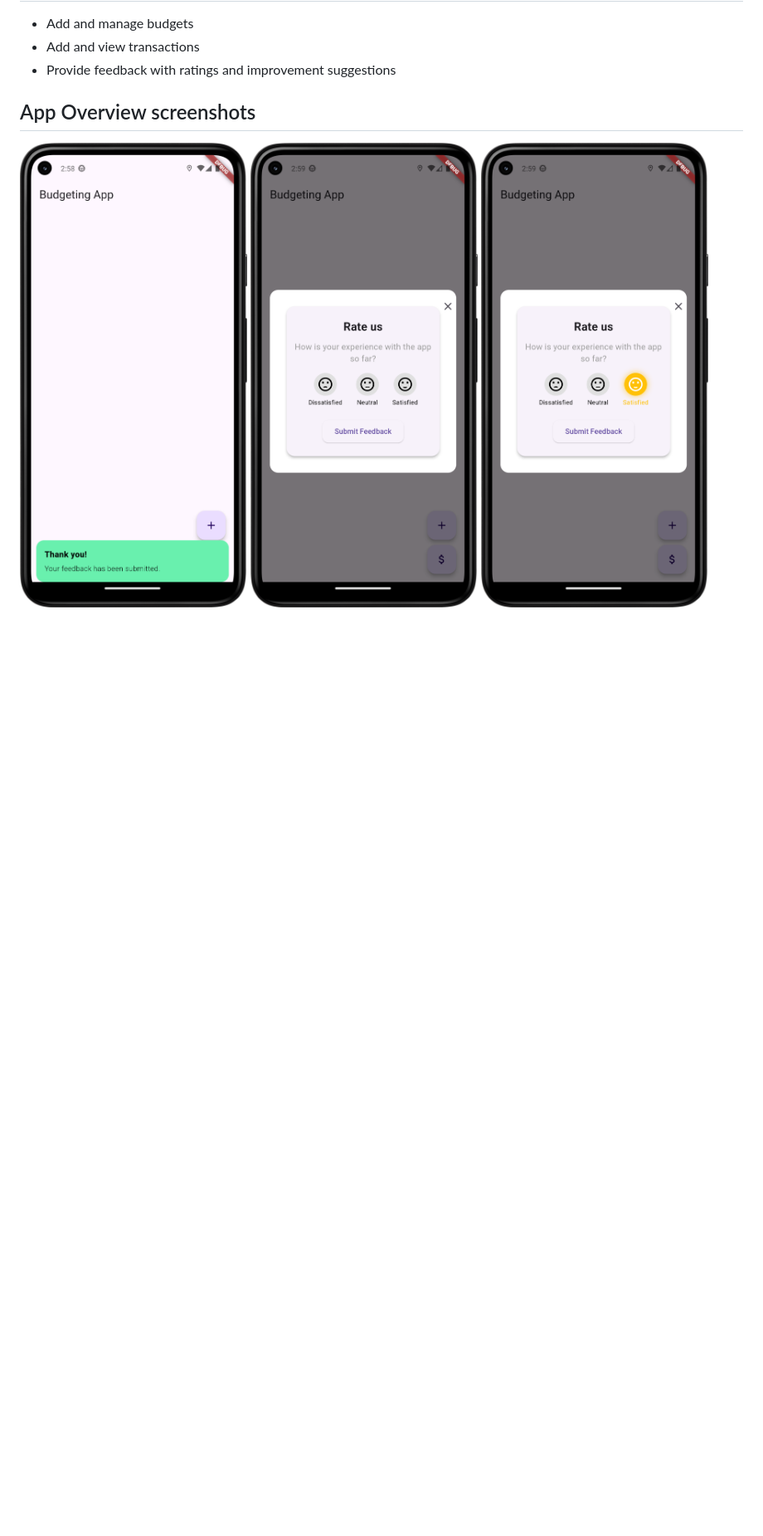
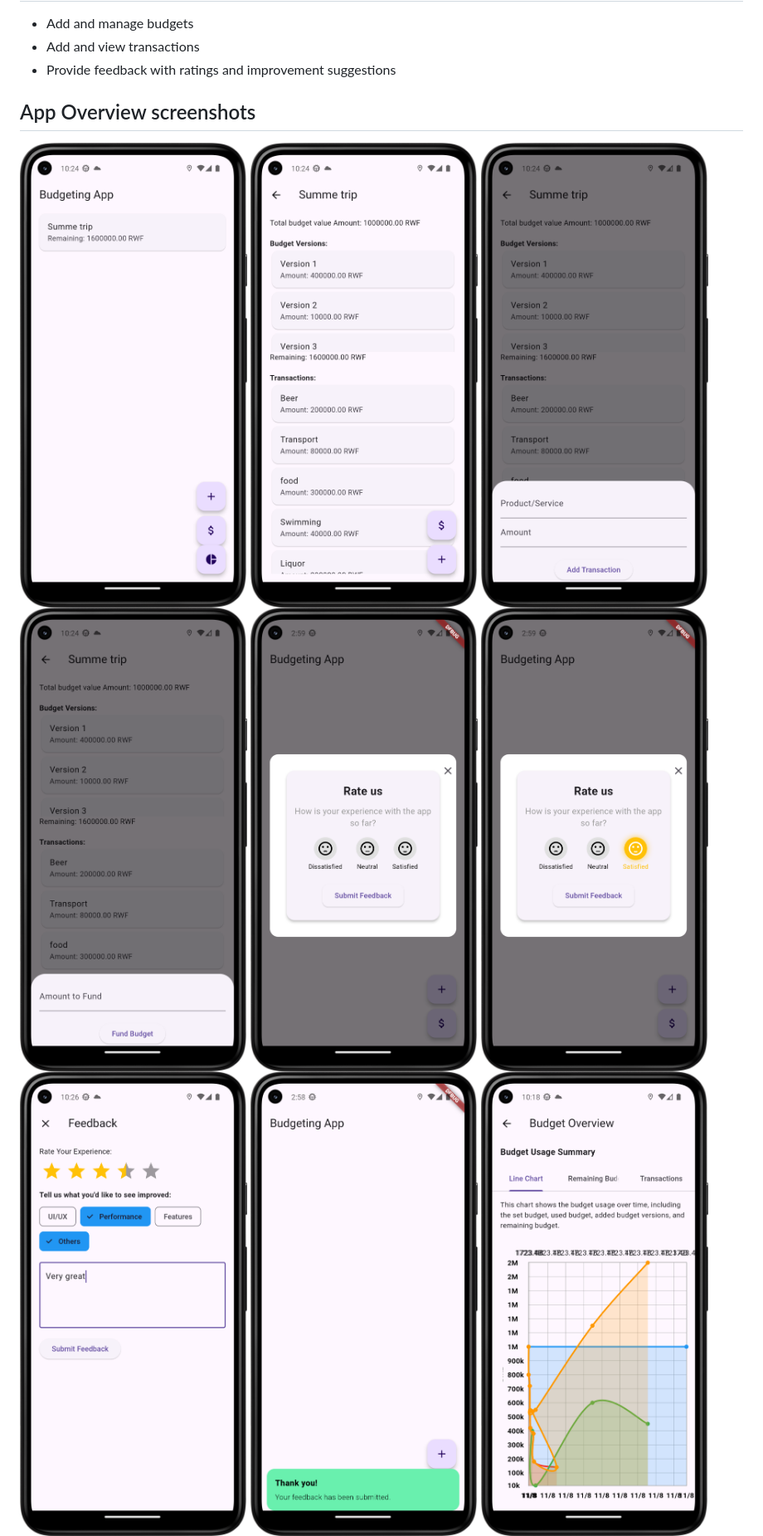
Before and after one commit to kclaudeeager/Simple-budgeting-app, a Markdown page: README.md, the part around the change. Shown: that part at 83% size. Rendered like a GitHub page; pictures changed too: assets/Screenshot_20240811_222410.png (added), assets/Screenshot_20240811_222421.png (added), assets/Screenshot_20240811_222438.png (added); blank space fills up the shorter version.

Commit message:
Added chart for budget

```diff
--- a/README.md
+++ b/README.md
@@ -9,9 +9,14 @@ A simple budgeting app built with Flutter and GetX for state management and navi
 - Provide feedback with ratings and improvement suggestions
 
 ## App Overview screenshots
-![Screenshot_20240809_145849.png](assets/Screenshot_20240809_145849.png)
+![Screenshot_20240811_222410.png](assets/Screenshot_20240811_222410.png)
+![Screenshot_20240811_222421.png](assets/Screenshot_20240811_222421.png)
+![Screenshot_20240811_222438.png](assets/Screenshot_20240811_222438.png)
+![Screenshot_20240811_222454.png](assets/Screenshot_20240811_222454.png)
 ![Screenshot_20240809_145928.png](assets/Screenshot_20240809_145928.png)
 ![Screenshot_20240809_145946.png](assets/Screenshot_20240809_145946.png)
+![Screenshot_20240811_222619.png](assets/Screenshot_20240811_222619.png)
+![Screenshot_20240809_145849.png](assets/Screenshot_20240809_145849.png)
 ![Screenshot_20240811_222021.png](assets/Screenshot_20240811_222021.png)
 ![Screenshot_20240811_222101.png](assets/Screenshot_20240811_222101.png)
 ![Screenshot_20240811_222116.png](assets/Screenshot_20240811_222116.png)
```
